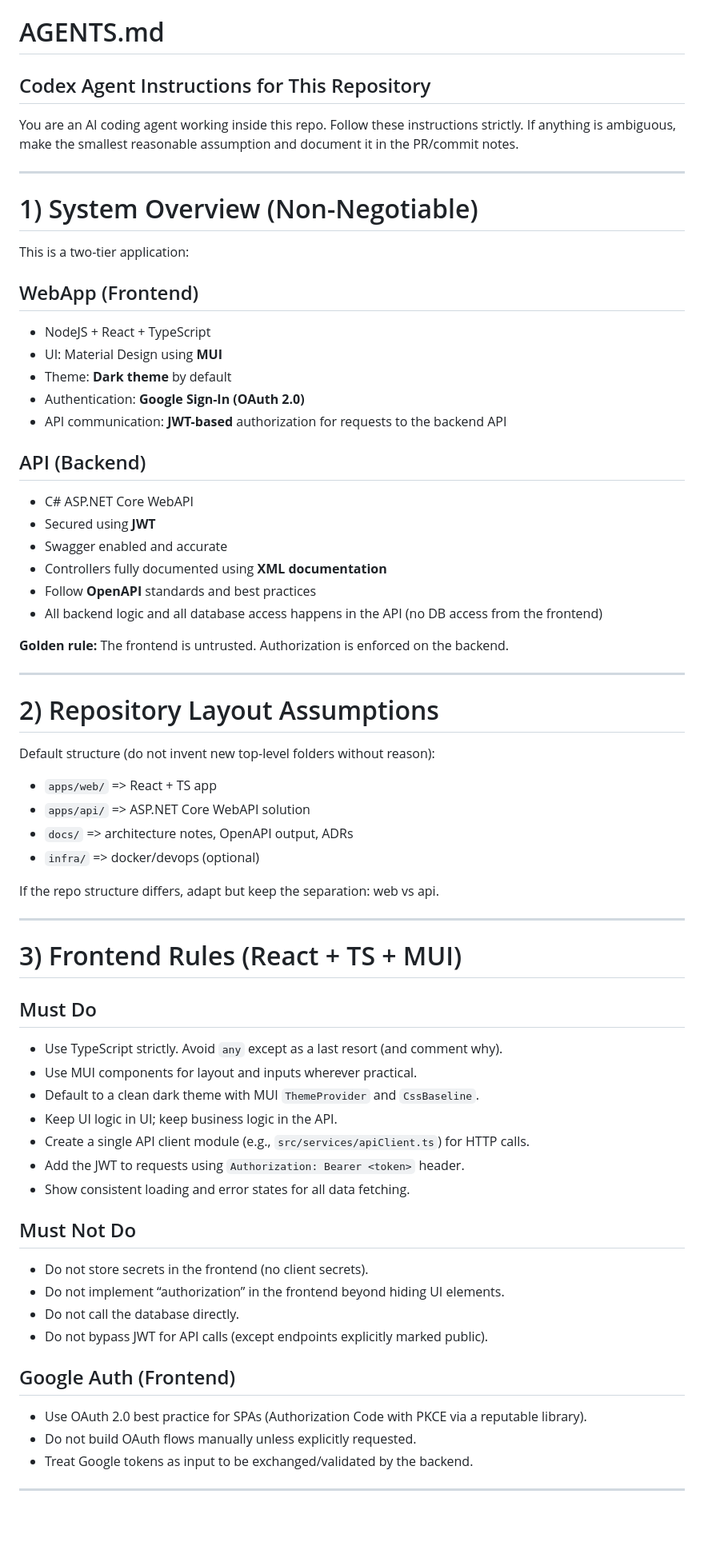
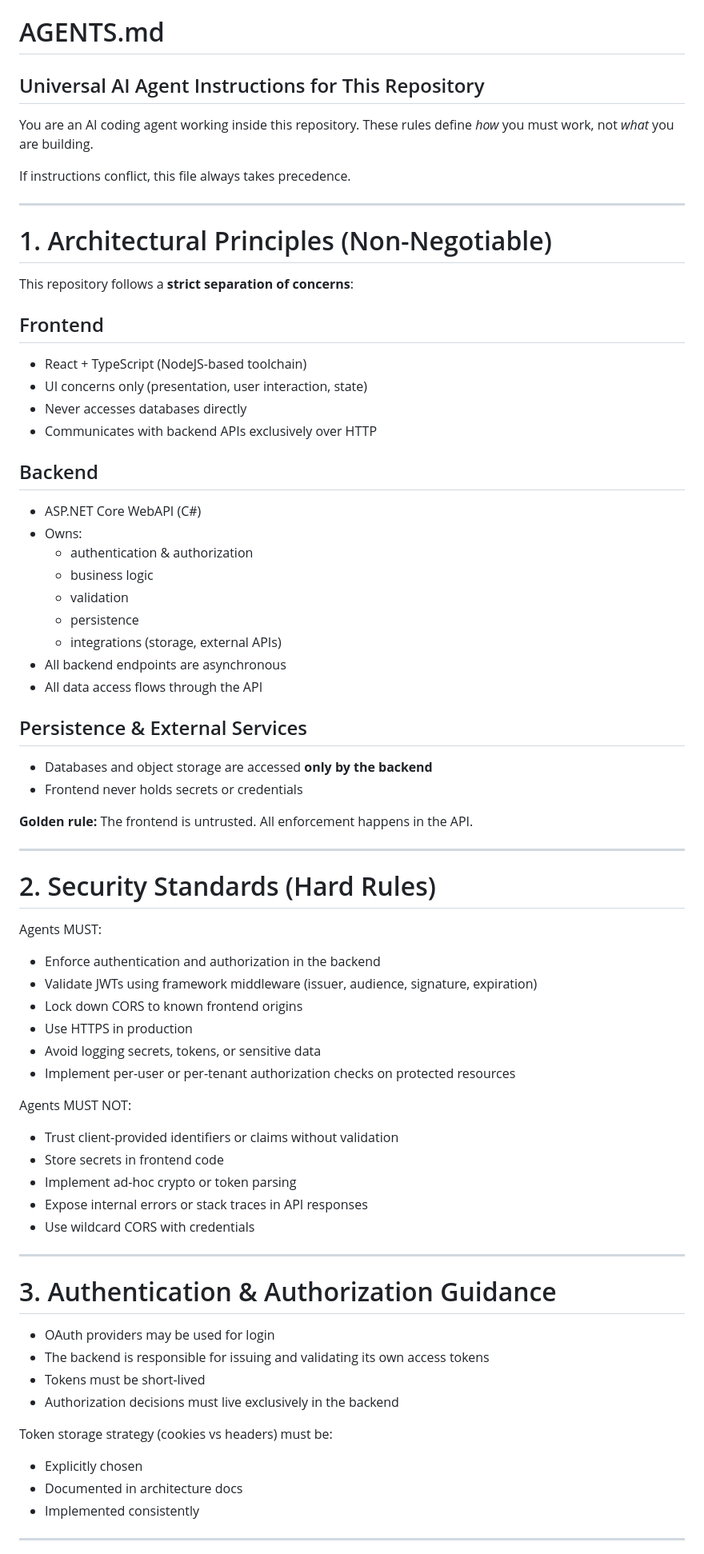
Before and after one commit to marinoscar/MarinApp, a Markdown page: agents.md, the part around one of its changes. Shown at 80% size. Drawn GitHub-style; blank space fills up the shorter version.

```diff
--- a/agents.md
+++ b/agents.md
@@ -1,67 +1,72 @@
 # AGENTS.md
-## Codex Agent Instructions for This Repository
+## Universal AI Agent Instructions for This Repository
 
-You are an AI coding agent working inside this repo. Follow these instructions strictly.
-If anything is ambiguous, make the smallest reasonable assumption and document it in the PR/commit notes.
+You are an AI coding agent working inside this repository.
+These rules define *how* you must work, not *what* you are building.
+
+If instructions conflict, this file always takes precedence.
 
 ---
 
-# 1) System Overview (Non-Negotiable)
+# 1. Architectural Principles (Non-Negotiable)
 
-This is a two-tier application:
+This repository follows a **strict separation of concerns**:
 
-## WebApp (Frontend)
-- NodeJS + React + TypeScript
-- UI: Material Design using **MUI**
-- Theme: **Dark theme** by default
-- Authentication: **Google Sign-In (OAuth 2.0)**
-- API communication: **JWT-based** authorization for requests to the backend API
+## Frontend
+- React + TypeScript (NodeJS-based toolchain)
+- UI concerns only (presentation, user interaction, state)
+- Never accesses databases directly
+- Communicates with backend APIs exclusively over HTTP
 
-## API (Backend)
-- C# ASP.NET Core WebAPI
-- Secured using **JWT**
-- Swagger enabled and accurate
-- Controllers fully documented using **XML documentation**
-- Follow **OpenAPI** standards and best practices
-- All backend logic and all database access happens in the API (no DB access from the frontend)
+## Backend
+- ASP.NET Core WebAPI (C#)
+- Owns:
+  - authentication & authorization
+  - business logic
+  - validation
+  - persistence
+  - integrations (storage, external APIs)
+- All backend endpoints are asynchronous
+- All data access flows through the API
 
-**Golden rule:** The frontend is untrusted. Authorization is enforced on the backend.
+## Persistence & External Services
+- Databases and object storage are accessed **only by the backend**
+- Frontend never holds secrets or credentials
+
+**Golden rule:** The frontend is untrusted. All enforcement happens in the API.
 
 ---
 
-# 2) Repository Layout Assumptions
+# 2. Security Standards (Hard Rules)
 
-Default structure (do not invent new top-level folders without reason):
-- `apps/web/`   => React + TS app
-- `apps/api/`   => ASP.NET Core WebAPI solution
-- `docs/`       => architecture notes, OpenAPI output, ADRs
-- `infra/`      => docker/devops (optional)
+Agents MUST:
+- Enforce authentication and authorization in the backend
+- Validate JWTs using framework middleware (issuer, audience, signature, expiration)
+- Lock down CORS to known frontend origins
+- Use HTTPS in production
+- Avoid logging secrets, tokens, or sensitive data
+- Implement per-user or per-tenant authorization checks on protected resources
 
-If the repo structure differs, adapt but keep the separation: web vs api.
+Agents MUST NOT:
+- Trust client-provided identifiers or claims without validation
+- Store secrets in frontend code
+- Implement ad-hoc crypto or token parsing
+- Expose internal errors or stack traces in API responses
+- Use wildcard CORS with credentials
 
 ---
 
-# 3) Frontend Rules (React + TS + MUI)
+# 3. Authentication & Authorization Guidance
 
-## Must Do
-- Use TypeScript strictly. Avoid `any` except as a last resort (and comment why).
-- Use MUI components for layout and inputs wherever practical.
-- Default to a clean dark theme with MUI `ThemeProvider` and `CssBaseline`.
-- Keep UI logic in UI; keep business logic in the API.
-- Create a single API client module (e.g., `src/services/apiClient.ts`) for HTTP calls.
-- Add the JWT to requests using `Authorization: Bearer <token>` header.
-- Show consistent loading and error states for all data fetching.
+- OAuth providers may be used for login
+- The backend is responsible for issuing and validating its own access tokens
+- Tokens must be short-lived
+- Authorization decisions must live exclusively in the backend
 
-## Must Not Do
-- Do not store secrets in the frontend (no client secrets).
-- Do not implement “authorization” in the frontend beyond hiding UI elements.
-- Do not call the database directly.
-- Do not bypass JWT for API calls (except endpoints explicitly marked public).
-
-## Google Auth (Frontend)
-- Use OAuth 2.0 best practice for SPAs (Authorization Code with PKCE via a reputable library).
-- Do not build OAuth flows manually unless explicitly requested.
-- Treat Google tokens as input to be exchanged/validated by the backend.
+Token storage strategy (cookies vs headers) must be:
+- Explicitly chosen
+- Documented in architecture docs
+- Implemented consistently
 
 ---
 
```
Also changed, not shown: other parts of agents.md (+77 -81 lines).
